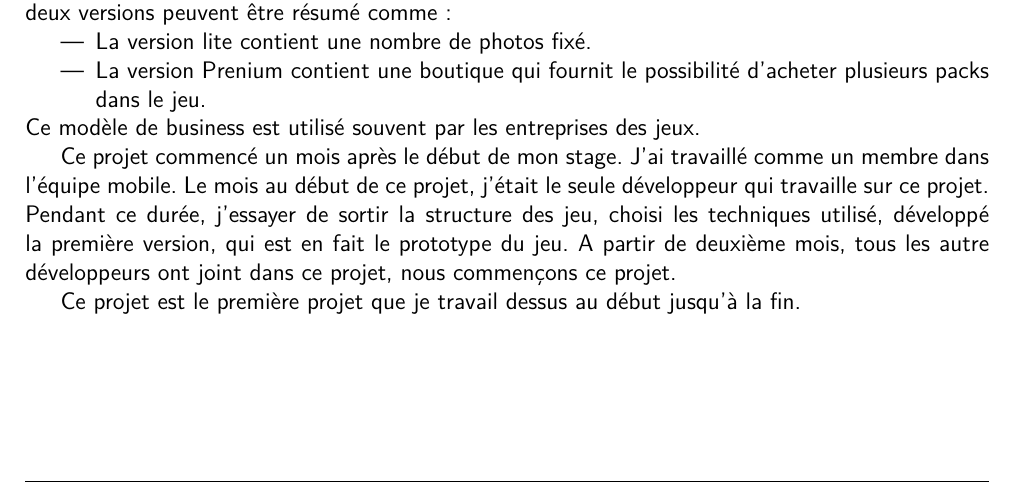
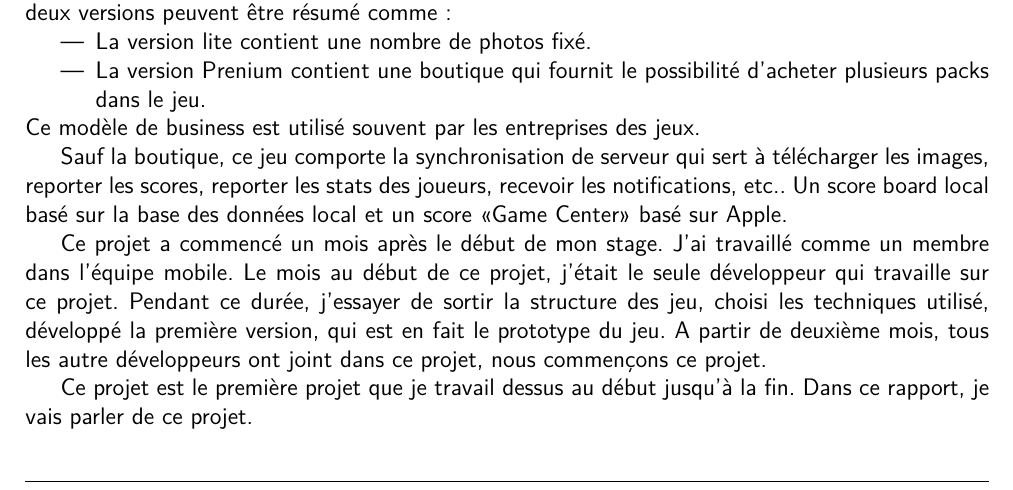
Before and after one commit to Borluse/RapportStageFin, a LaTeX thesis (Modele_Rapport.tex, which reads Inclusion/Presentation.tex): part of page 10 of 13, cut so that both start at the same text. Compiled offline with pdfLaTeX.

Commit message:
finish presentation.tex

```diff
--- a/Inclusion/Presentation.tex
+++ b/Inclusion/Presentation.tex
@@ -150,18 +150,13 @@ Ce projet va sortir 2 version totalement sur App Store - une boutique d'apple qu
 \end{itemize}
 Ce modèle de business est utilisé souvent par les entreprises des jeux.
 
+Sauf la boutique, ce jeu comporte la synchronisation de serveur qui sert à télécharger les images, reporter les scores, reporter les stats des joueurs, recevoir les notifications, etc.. Un score board local basé sur la base des données local et un score <<Game Center>> basé sur Apple.
 
-Ce projet commencé un mois après le début de mon stage. J'ai travaillé comme un membre dans l'équipe mobile. Le mois au début de ce projet, j'était le seule développeur qui travaille sur ce projet. Pendant ce durée, j'essayer de sortir la structure des jeu, choisi les techniques utilisé, développé la première version, qui est en fait le prototype du jeu. A partir de deuxième mois, tous les autre développeurs ont joint dans ce projet, nous commençons ce projet.
+Ce projet a commencé un mois après le début de mon stage. J'ai travaillé comme un membre dans l'équipe mobile. Le mois au début de ce projet, j'était le seule développeur qui travaille sur ce projet. Pendant ce durée, j'essayer de sortir la structure des jeu, choisi les techniques utilisé, développé la première version, qui est en fait le prototype du jeu. A partir de deuxième mois, tous les autre développeurs ont joint dans ce projet, nous commençons ce projet.
 
-Ce projet est le première projet que je travail dessus au début jusqu'à la fin.
-
-
+Ce projet est le première projet que je travail dessus au début jusqu'à la fin. Dans ce rapport, je vais parler de ce projet.
 
 % subsubsection introduction_au_projet_playboy_s (end)
 
-
-
-
-
 % subsection Introduciton au stage (end)
 % chapter Présentation (end)
```
